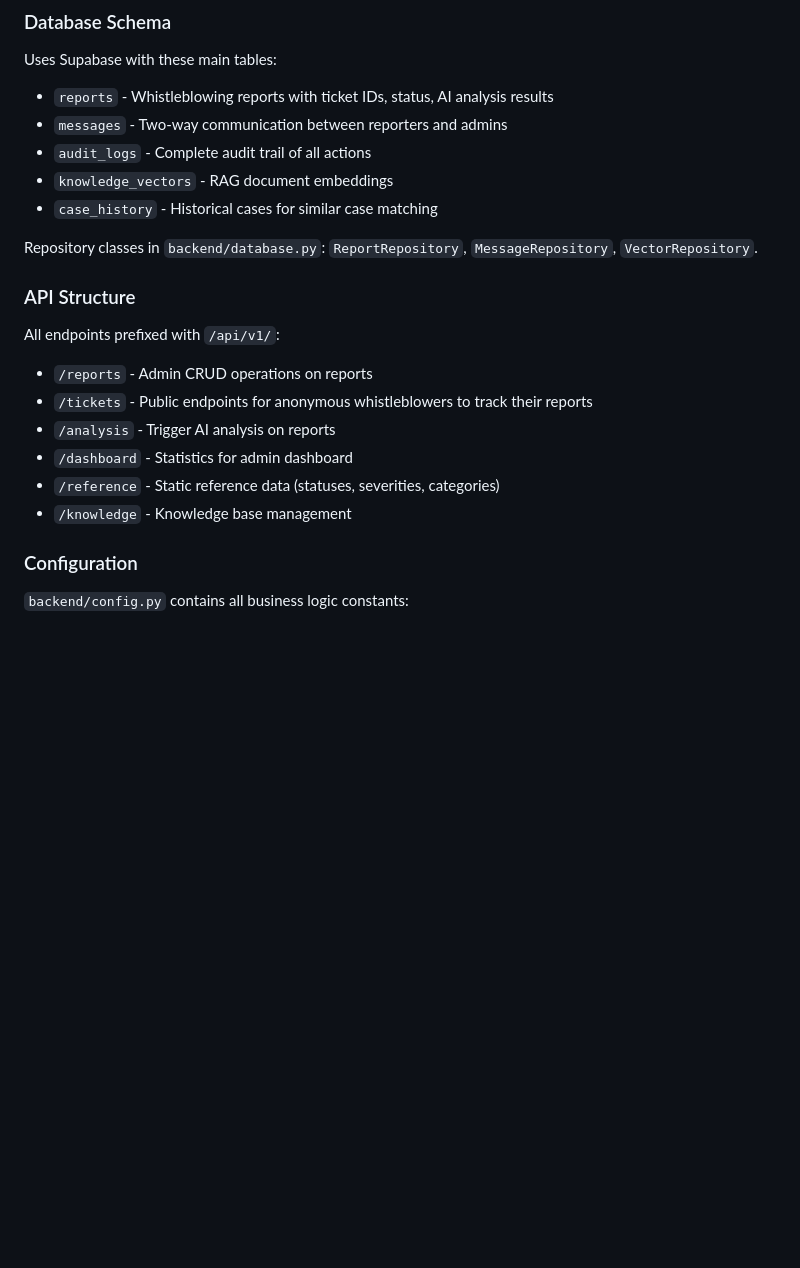
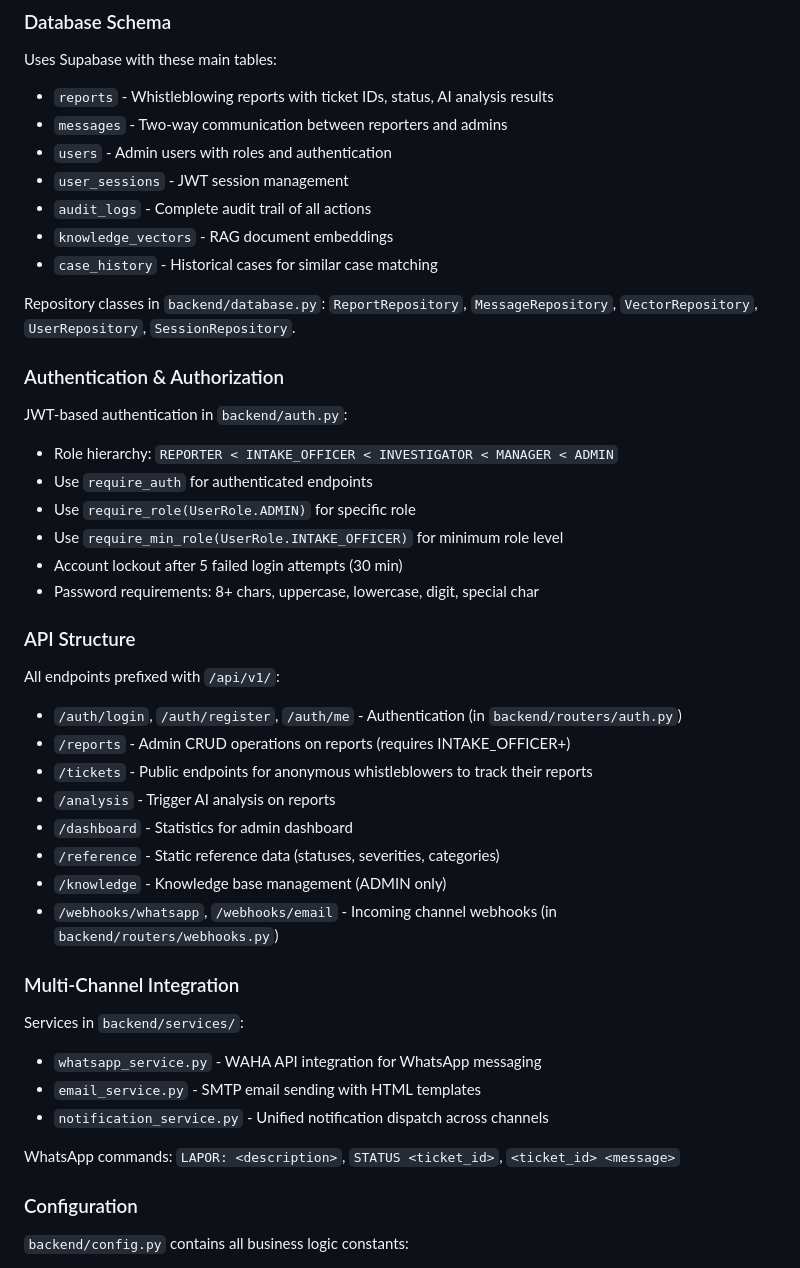
Before and after one commit to mshadianto/wbs-bpkh-2.6, a Markdown page: CLAUDE.md, the part around one of its changes. Rendered like a GitHub page; blank space fills up the shorter version.

```diff
--- a/CLAUDE.md
+++ b/CLAUDE.md
@@ -70,21 +70,44 @@ Vector similarity search uses Supabase's pgvector via RPC functions (`match_docu
 Uses Supabase with these main tables:
 - `reports` - Whistleblowing reports with ticket IDs, status, AI analysis results
 - `messages` - Two-way communication between reporters and admins
+- `users` - Admin users with roles and authentication
+- `user_sessions` - JWT session management
 - `audit_logs` - Complete audit trail of all actions
 - `knowledge_vectors` - RAG document embeddings
 - `case_history` - Historical cases for similar case matching
 
-Repository classes in `backend/database.py`: `ReportRepository`, `MessageRepository`, `VectorRepository`.
+Repository classes in `backend/database.py`: `ReportRepository`, `MessageRepository`, `VectorRepository`, `UserRepository`, `SessionRepository`.
+
+### Authentication & Authorization
+
+JWT-based authentication in `backend/auth.py`:
+- Role hierarchy: `REPORTER < INTAKE_OFFICER < INVESTIGATOR < MANAGER < ADMIN`
+- Use `require_auth` for authenticated endpoints
+- Use `require_role(UserRole.ADMIN)` for specific role
+- Use `require_min_role(UserRole.INTAKE_OFFICER)` for minimum role level
+- Account lockout after 5 failed login attempts (30 min)
+- Password requirements: 8+ chars, uppercase, lowercase, digit, special char
 
 ### API Structure
 
 All endpoints prefixed with `/api/v1/`:
-- `/reports` - Admin CRUD operations on reports
+- `/auth/login`, `/auth/register`, `/auth/me` - Authentication (in `backend/routers/auth.py`)
+- `/reports` - Admin CRUD operations on reports (requires INTAKE_OFFICER+)
 - `/tickets` - Public endpoints for anonymous whistleblowers to track their reports
 - `/analysis` - Trigger AI analysis on reports
 - `/dashboard` - Statistics for admin dashboard
 - `/reference` - Static reference data (statuses, severities, categories)
-- `/knowledge` - Knowledge base management
+- `/knowledge` - Knowledge base management (ADMIN only)
+- `/webhooks/whatsapp`, `/webhooks/email` - Incoming channel webhooks (in `backend/routers/webhooks.py`)
+
+### Multi-Channel Integration
+
+Services in `backend/services/`:
+- `whatsapp_service.py` - WAHA API integration for WhatsApp messaging
+- `email_service.py` - SMTP email sending with HTML templates
+- `notification_service.py` - Unified notification dispatch across channels
+
+WhatsApp commands: `LAPOR: <description>`, `STATUS <ticket_id>`, `<ticket_id> <message>`
 
 ### Configuration
 
```
Also changed, not shown: other parts of CLAUDE.md (+23 -4 lines).
